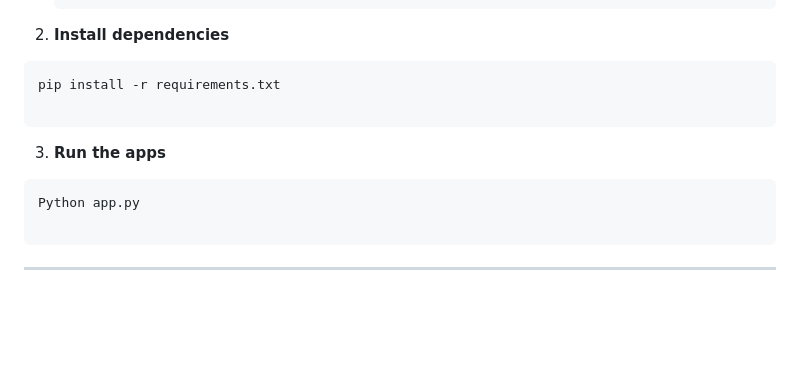
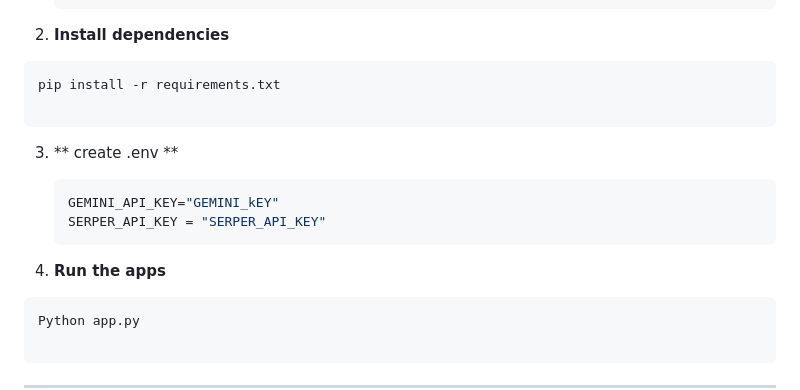
Before and after one commit to Harsimran-singh-7765/FOOD-SENSEI, a Markdown page: README.md, the part around the change. Drawn GitHub-style; blank space fills up the shorter version.

````diff
--- a/README.md
+++ b/README.md
@@ -97,7 +97,13 @@ food-sensei/
 pip install -r requirements.txt
 
 ```
-3. **Run the apps**
+3. ** create .env **
+   ```bash
+   GEMINI_API_KEY="GEMINI_kEY"
+   SERPER_API_KEY = "SERPER_API_KEY"
+   ```
+
+5. **Run the apps**
 ```bash
 Python app.py
 
````
